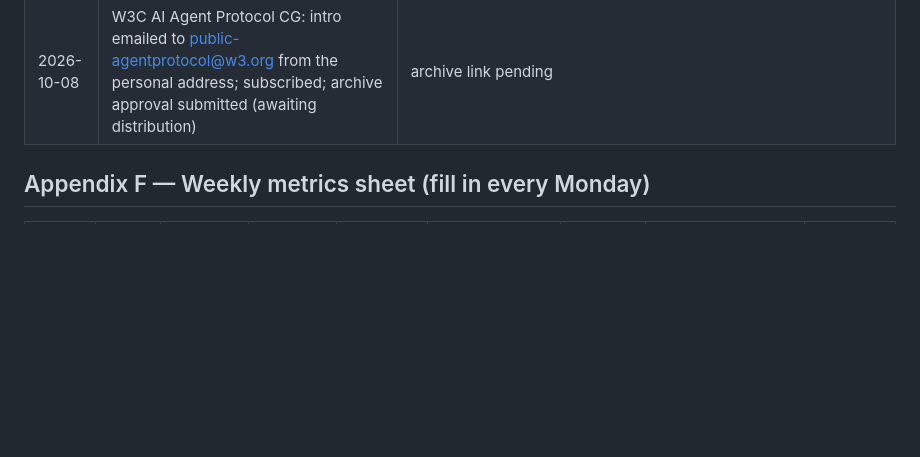
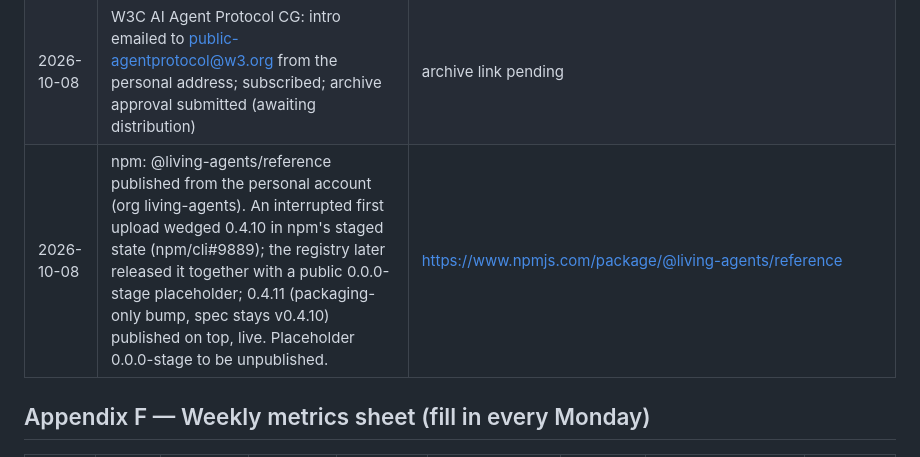
Before and after one commit to atharnouman/living-agents-protocol, a Markdown page: output/LAP-shipping-runbook.md, the part around the change. GitHub-like rendering; blank space fills up the shorter version.

```diff
--- a/output/LAP-shipping-runbook.md
+++ b/output/LAP-shipping-runbook.md
@@ -297,6 +297,7 @@ Both packages are built, checked and smoke-tested from a clean install (`@living
 | 2026-10-08 | MCP: GitHub Discussions refused the account (no New discussion button in that repo); asked in the MCP Contributors Discord, #security-ig, per their communication guidelines (Discord first); written proposal held in outreach/MCP-discussion-final.md | Discord #security-ig, 2026-10-08 01:56 local |
 | 2026-10-08 | Essay cross-posted to Medium via import (canonical = project page) | https://medium.com/@atharnouman/agents-need-a-birth-certificate-a-leash-a-black-box-and-an-estate-plan-295436ba6c97 |
 | 2026-10-08 | W3C AI Agent Protocol CG: intro emailed to public-agentprotocol@w3.org from the personal address; subscribed; archive approval submitted (awaiting distribution) | archive link pending |
+| 2026-10-08 | npm: @living-agents/reference published from the personal account (org living-agents). An interrupted first upload wedged 0.4.10 in npm's staged state (npm/cli#9889); the registry later released it together with a public 0.0.0-stage placeholder; 0.4.11 (packaging-only bump, spec stays v0.4.10) published on top, live. Placeholder 0.0.0-stage to be unpublished. | https://www.npmjs.com/package/@living-agents/reference |
 
 ## Appendix F — Weekly metrics sheet (fill in every Monday)
 | Week | Stars | Unique clones | Top referrer | Issues opened | PRs (unsolicited / solicited) | Venue replies | asciinema/Pages views | Notes |
```
